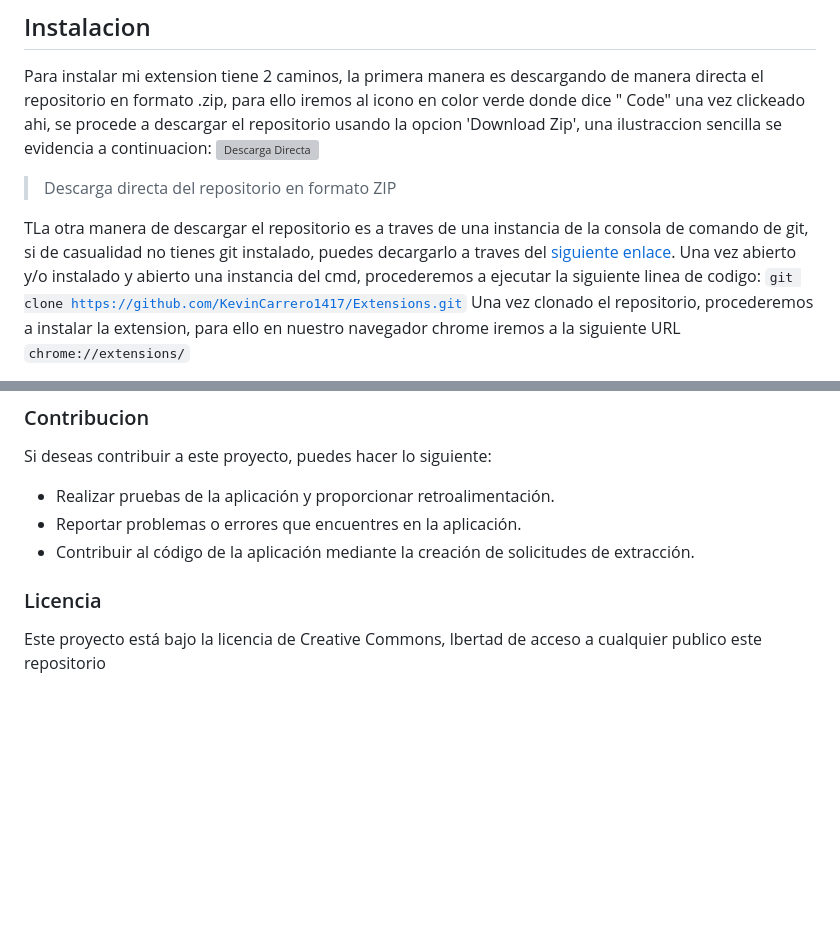
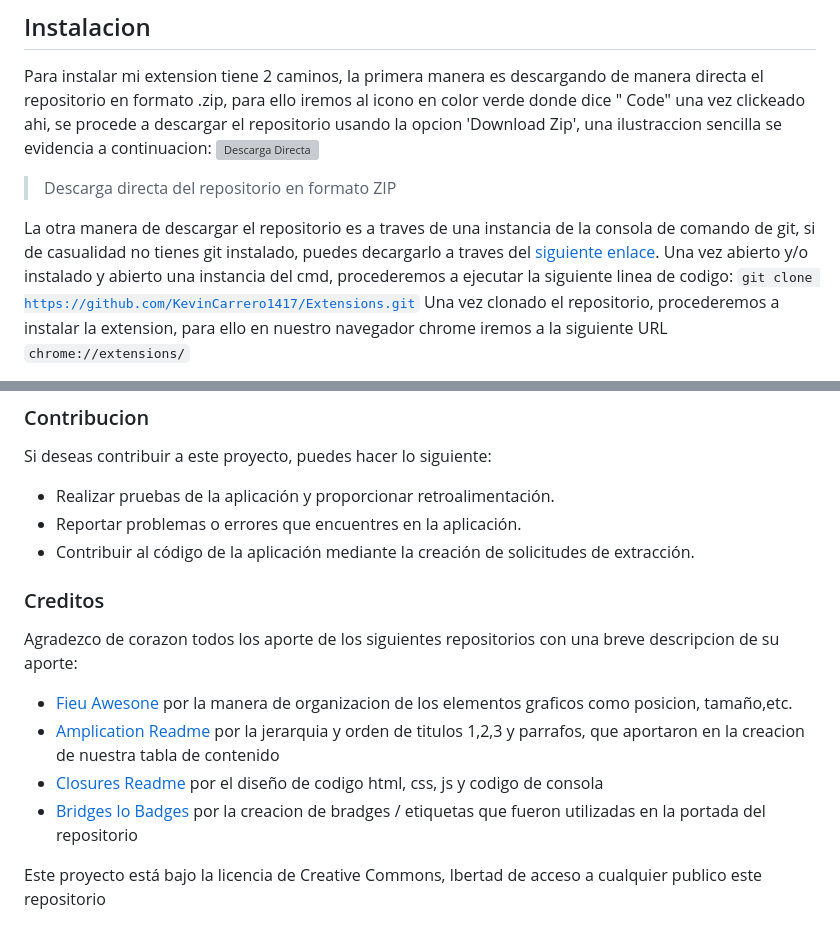
Before and after one commit to KevinCarrero1417/Extensions, a Markdown page: README.md, 2 parts joined by grey strips. GitHub-like rendering; blank space fills up the shorter version; grey boxes are pictures that could not be loaded.

```diff
--- a/README.md
+++ b/README.md
@@ -54,7 +54,7 @@ Para instalar mi extension tiene 2 caminos, la primera manera es descargando de
 ![Descarga Directa](https://i.ibb.co/sWQbpNB/1-click.png)
 > Descarga directa del repositorio en formato ZIP
 
-TLa otra manera de descargar el repositorio es a traves de una instancia de la consola de comando de git, si de casualidad no tienes git instalado, puedes decargarlo a traves del [siguiente enlace](https://git-scm.com/downloads). Una vez abierto y/o instalado y abierto una instancia del cmd, procederemos a ejecutar la siguiente linea de codigo:
+La otra manera de descargar el repositorio es a traves de una instancia de la consola de comando de git, si de casualidad no tienes git instalado, puedes decargarlo a traves del [siguiente enlace](https://git-scm.com/downloads). Una vez abierto y/o instalado y abierto una instancia del cmd, procederemos a ejecutar la siguiente linea de codigo:
 </br>
 <code>git clone https://github.com/KevinCarrero1417/Extensions.git</code>
 </br>
@@ -114,6 +114,13 @@ Si deseas contribuir a este proyecto, puedes hacer lo siguiente:
 - Reportar problemas o errores que encuentres en la aplicación.
 - Contribuir al código de la aplicación mediante la creación de solicitudes de extracción.
 
-### Licencia
+
+### Creditos
+
+Agradezco de corazon todos los aporte de los siguientes repositorios con una breve descripcion de su aporte:
+- [Fieu Awesone](https://github.com/matiassingers/awesome-readme/blob/master/readme.md) por la manera de organizacion de los elementos graficos como posicion, tamaño,etc.
+- [Amplication Readme](https://github.com/amplication/amplication#readme) por la jerarquia y orden de titulos 1,2,3 y parrafos, que aportaron en la creacion de nuestra tabla de contenido
+- [Closures Readme](https://github.com/vhesener/Closures#readme) por el diseño de codigo html, css, js y codigo de consola
+- [Bridges Io Badges](https://ileriayo.github.io/markdown-badges/) por la creacion de bradges / etiquetas que fueron utilizadas en la portada del repositorio
 
 Este proyecto está bajo la licencia de Creative Commons, lbertad de acceso a cualquier publico este repositorio
```
